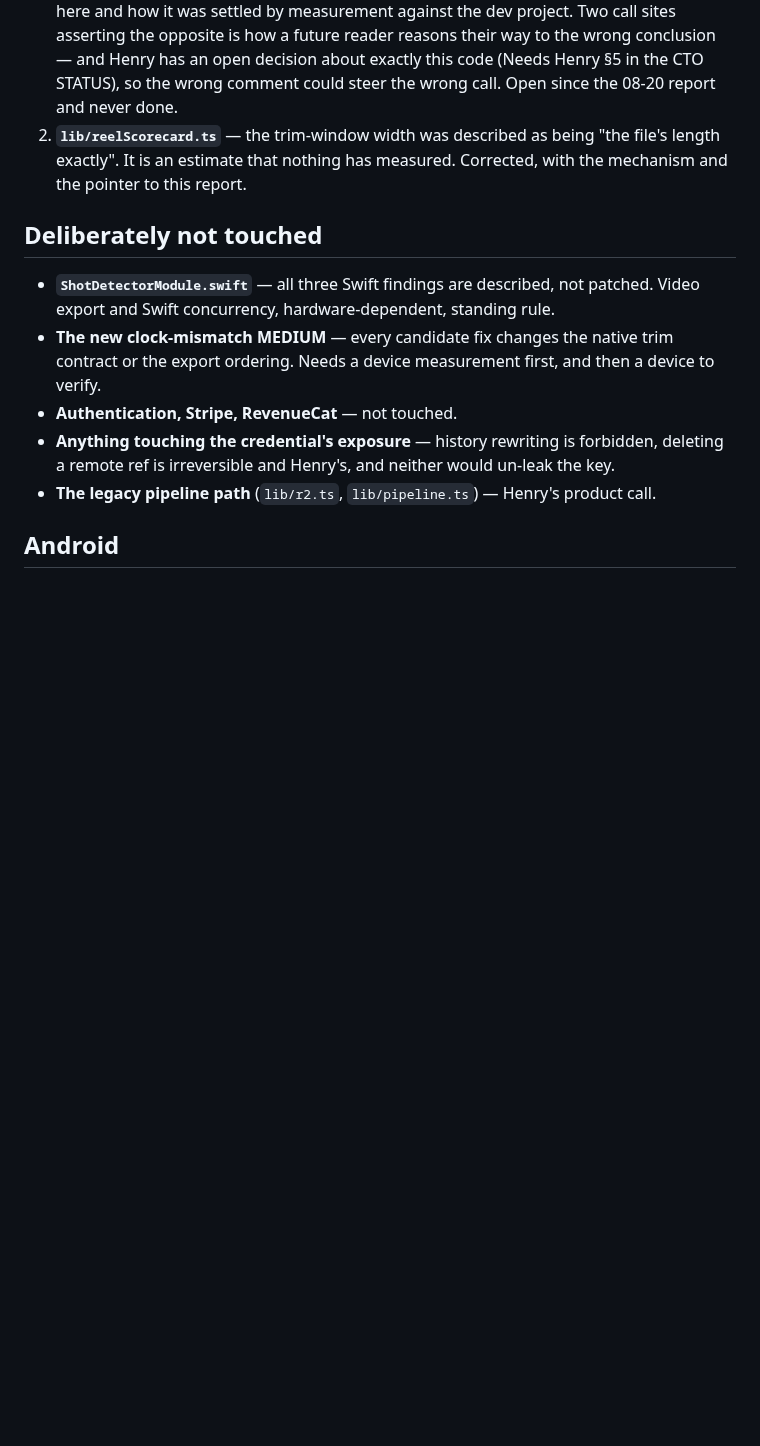
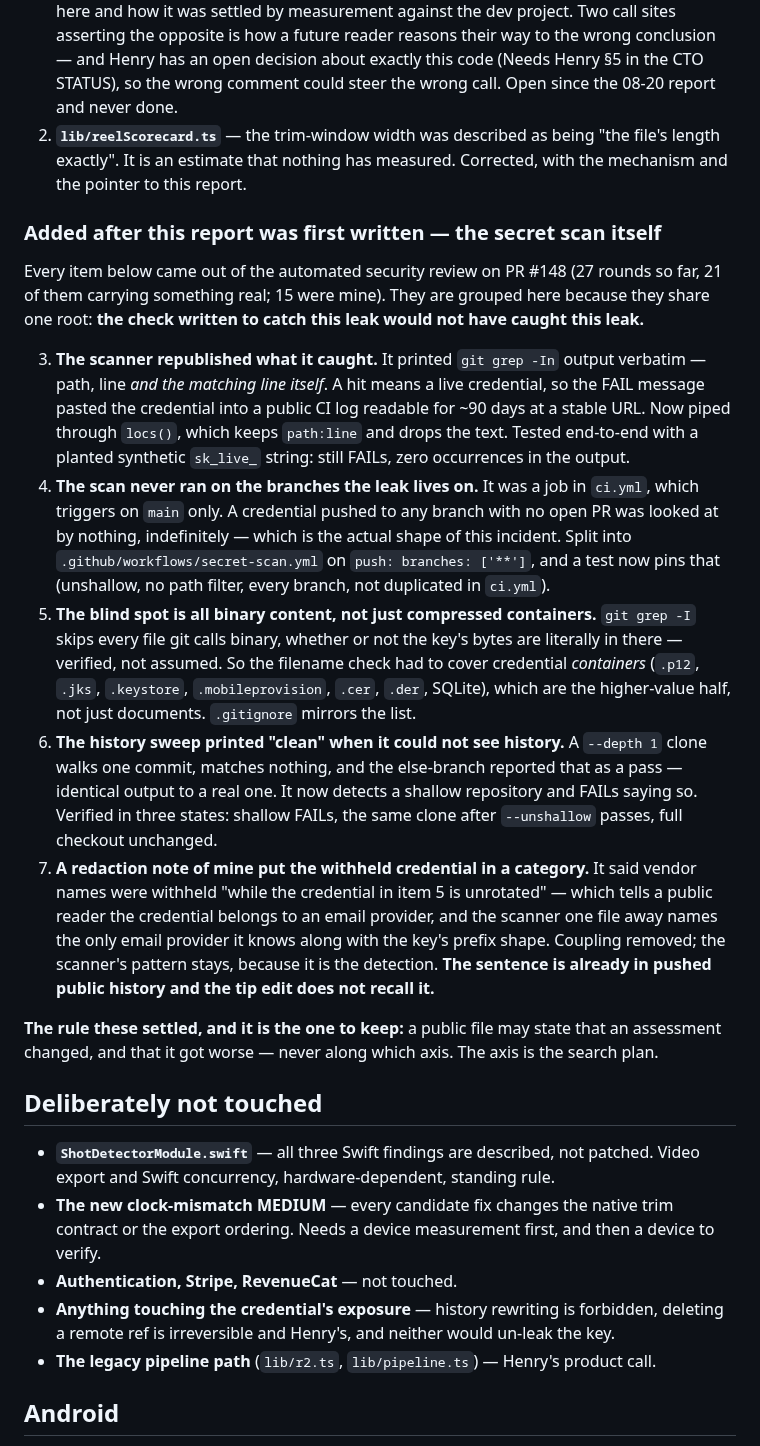
Before and after one commit to hendacow/Clippar, a Markdown page: reports/cto/2026-08-26.md, the part around the change. Drawn GitHub-style; blank space fills up the shorter version.

Commit message:
docs: record the scan-hardening rounds in the CTO report
The report was written before the review rounds on this PR and covered none of
them. Six items, one root cause: the check written to catch this leak would not
have caught this leak — it republished what it caught, never ran on the refs
involved, could not see binary content, and printed "clean" when it could not
see history. Plus the redaction note of mine that categorised the credential.

Co-Authored-By: Claude Opus 5 <noreply@anthropic.com>
Claude-Session: https://claude.ai/code/session_01CDz1ToQYKvGV79Av1F6uid

```diff
--- a/reports/cto/2026-08-26.md
+++ b/reports/cto/2026-08-26.md
@@ -304,6 +304,48 @@ Comment corrections only. **No behaviour change, and nothing a customer touches.
    length exactly". It is an estimate that nothing has measured. Corrected, with the
    mechanism and the pointer to this report.
 
+### Added after this report was first written — the secret scan itself
+
+Every item below came out of the automated security review on PR #148 (27 rounds
+so far, 21 of them carrying something real; 15 were mine). They are grouped here
+because they share one root: **the check written to catch this leak would not
+have caught this leak.**
+
+3. **The scanner republished what it caught.** It printed `git grep -In` output
+   verbatim — path, line *and the matching line itself*. A hit means a live
+   credential, so the FAIL message pasted the credential into a public CI log
+   readable for ~90 days at a stable URL. Now piped through `locs()`, which keeps
+   `path:line` and drops the text. Tested end-to-end with a planted synthetic
+   `sk_live_` string: still FAILs, zero occurrences in the output.
+4. **The scan never ran on the branches the leak lives on.** It was a job in
+   `ci.yml`, which triggers on `main` only. A credential pushed to any branch
+   with no open PR was looked at by nothing, indefinitely — which is the actual
+   shape of this incident. Split into `.github/workflows/secret-scan.yml` on
+   `push: branches: ['**']`, and a test now pins that (unshallow, no path filter,
+   every branch, not duplicated in `ci.yml`).
+5. **The blind spot is all binary content, not just compressed containers.**
+   `git grep -I` skips every file git calls binary, whether or not the key's
+   bytes are literally in there — verified, not assumed. So the filename check
+   had to cover credential *containers* (`.p12`, `.jks`, `.keystore`,
+   `.mobileprovision`, `.cer`, `.der`, SQLite), which are the higher-value half,
+   not just documents. `.gitignore` mirrors the list.
+6. **The history sweep printed "clean" when it could not see history.** A
+   `--depth 1` clone walks one commit, matches nothing, and the else-branch
+   reported that as a pass — identical output to a real one. It now detects a
+   shallow repository and FAILs saying so. Verified in three states: shallow
+   FAILs, the same clone after `--unshallow` passes, full checkout unchanged.
+7. **A redaction note of mine put the withheld credential in a category.** It
+   said vendor names were withheld "while the credential in item 5 is
+   unrotated" — which tells a public reader the credential belongs to an email
+   provider, and the scanner one file away names the only email provider it
+   knows along with the key's prefix shape. Coupling removed; the scanner's
+   pattern stays, because it is the detection. **The sentence is already in
+   pushed public history and the tip edit does not recall it.**
+
+**The rule these settled, and it is the one to keep:** a public file may state
+that an assessment changed, and that it got worse — never along which axis. The
+axis is the search plan.
+
 ## Deliberately not touched
 
 - **`ShotDetectorModule.swift`** — all three Swift findings are described, not patched.
```
